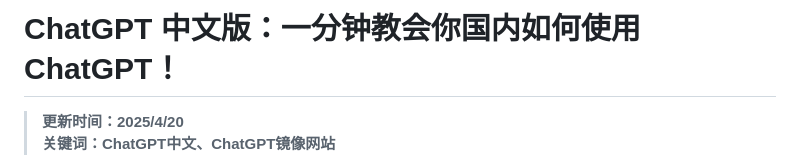
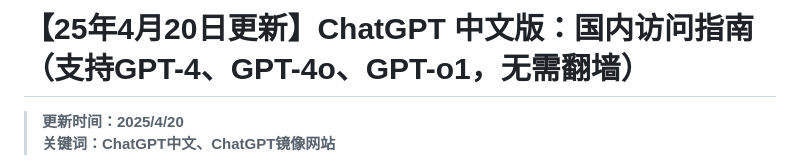
Before and after one commit to chatgpt-website/chatgpt-website.github.io, a Markdown page: README.md, the part around the change. Drawn GitHub-style.

```diff
--- a/README.md
+++ b/README.md
@@ -1,4 +1,4 @@
-# ChatGPT 中文版：一分钟教会你国内如何使用 ChatGPT！
+# 【25年4月20日更新】ChatGPT 中文版：国内访问指南（支持GPT-4、GPT-4o、GPT-o1，无需翻墙）
 
 > **更新时间：2025/4/20**
 > **关键词：ChatGPT中文、ChatGPT镜像网站**
```
